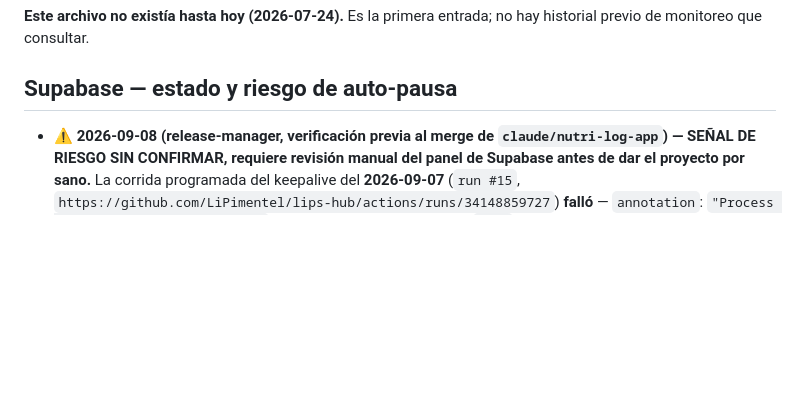
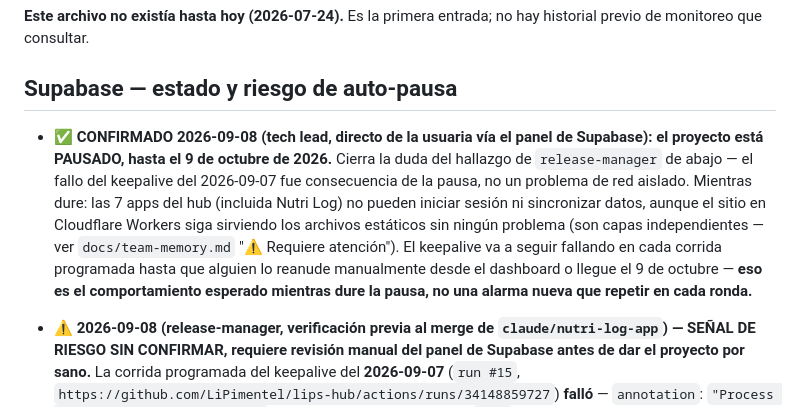
Before and after one commit to LiPimentel/lips-hub, a Markdown page: docs/infra-watch.md, the part around the change. Drawn GitHub-style; blank space fills up the shorter version.

```diff
--- a/docs/infra-watch.md
+++ b/docs/infra-watch.md
@@ -5,6 +5,8 @@ Mantenido por release-manager. Objetivo: que nadie descubra por sorpresa que el
 **Este archivo no existía hasta hoy (2026-07-24).** Es la primera entrada; no hay historial previo de monitoreo que consultar.
 
 ## Supabase — estado y riesgo de auto-pausa
+
+- **✅ CONFIRMADO 2026-09-08 (tech lead, directo de la usuaria vía el panel de Supabase): el proyecto está PAUSADO, hasta el 9 de octubre de 2026.** Cierra la duda del hallazgo de `release-manager` de abajo — el fallo del keepalive del 2026-09-07 fue consecuencia de la pausa, no un problema de red aislado. Mientras dure: las 7 apps del hub (incluida Nutri Log) no pueden iniciar sesión ni sincronizar datos, aunque el sitio en Cloudflare Workers siga sirviendo los archivos estáticos sin ningún problema (son capas independientes — ver `docs/team-memory.md` "⚠️ Requiere atención"). El keepalive va a seguir fallando en cada corrida programada hasta que alguien lo reanude manualmente desde el dashboard o llegue el 9 de octubre — **eso es el comportamiento esperado mientras dure la pausa, no una alarma nueva que repetir en cada ronda.**
 
 - **⚠️ 2026-09-08 (release-manager, verificación previa al merge de `claude/nutri-log-app`) — SEÑAL DE RIESGO SIN CONFIRMAR, requiere revisión manual del panel de Supabase antes de dar el proyecto por sano.** La corrida programada del keepalive del **2026-09-07** (`run #15`, `https://github.com/LiPimentel/lips-hub/actions/runs/34148859727`) **falló** — `annotation`: `"Process completed with exit code 6"`. Ese código de salida es el de `curl` cuando **no puede resolver el nombre de dominio** (`Couldn't resolve host`), no un simple `401`/`403`/`000` de los que el propio script ya maneja como "proyecto activo pero rechazó la lectura" — es decir, no encaja con ninguna de las 4 ramas del `case` del workflow que terminan sin error, así que `set -e` cortó el script apenas falló el `curl` dentro de `code=$(curl ...)`. Las 9 corridas anteriores (2026-08-06 a 2026-09-03, ver `run #6` a `#14`) están todas en verde — este es el **primer fallo del keepalive desde que existe** (26/07). **Última confirmación de actividad real conocida: 2026-09-03** (5 días antes de hoy), casi a mitad de la ventana de auto-pausa de ~7 días.
   - **No se pudo confirmar la causa desde esta sesión.** El proxy de este entorno rechaza tanto `*.supabase.co` como `*.workers.dev` con `connect_rejected` (política de organización) — no se pudo hacer `curl` directo al proyecto ni abrir producción para comprobar si el login funciona. Tampoco se pudo leer el log completo del job (la API de GitHub redirige a un blob de Azure, `productionresultssa8.blob.core.windows.net`, también bloqueado por el proxy) — la única evidencia disponible es la anotación de error ya citada, obtenida vía la API de GitHub (`api.github.com`, que sí es alcanzable desde aquí).
```
Also changed, not shown: docs/team-memory.md (+1 -1 lines).
